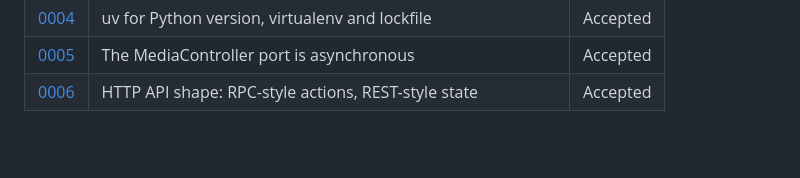
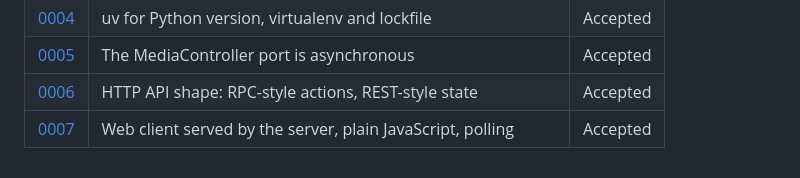
Before and after one commit to GuillermoChagasSartori/remote-music-control, a Markdown page: docs/decisions/README.md, the part around the change. GitHub-like rendering; blank space fills up the shorter version.

```diff
--- a/docs/decisions/README.md
+++ b/docs/decisions/README.md
@@ -13,3 +13,4 @@ a decision is reversed, a new ADR supersedes the old one.
 | [0004](0004-uv-for-python-and-dependencies.md) | uv for Python version, virtualenv and lockfile | Accepted |
 | [0005](0005-async-media-controller-port.md) | The MediaController port is asynchronous | Accepted |
 | [0006](0006-http-api-shape.md) | HTTP API shape: RPC-style actions, REST-style state | Accepted |
+| [0007](0007-web-client-served-by-server.md) | Web client served by the server, plain JavaScript, polling | Accepted |
```
Also changed, not shown: README.md (+16 -4 lines), docs/decisions/0007-web-client-served-by-server.md (added, +48 -0 lines), docs/images/web-ui.png (added), 4 other files.
